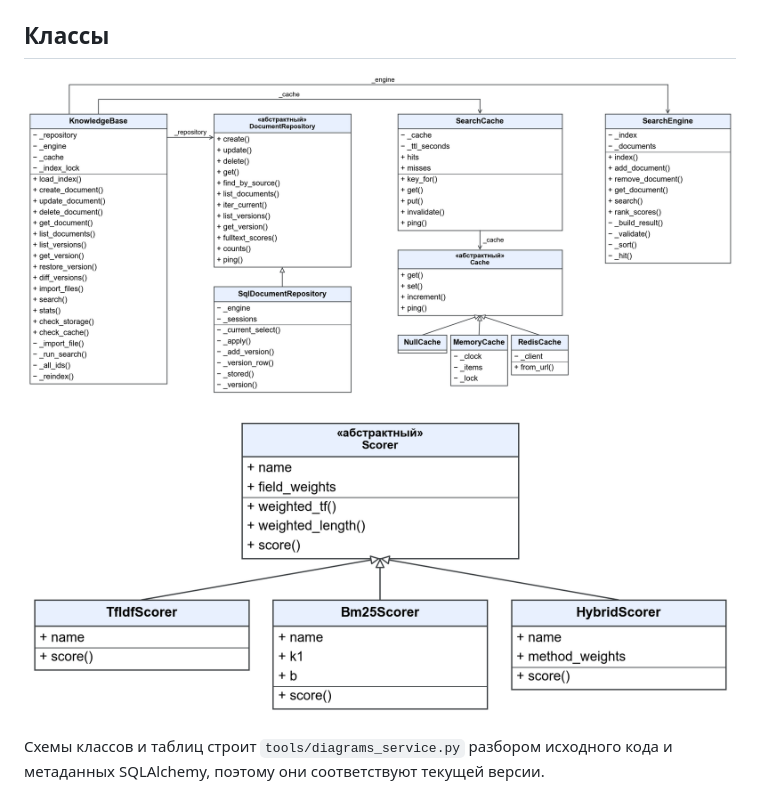
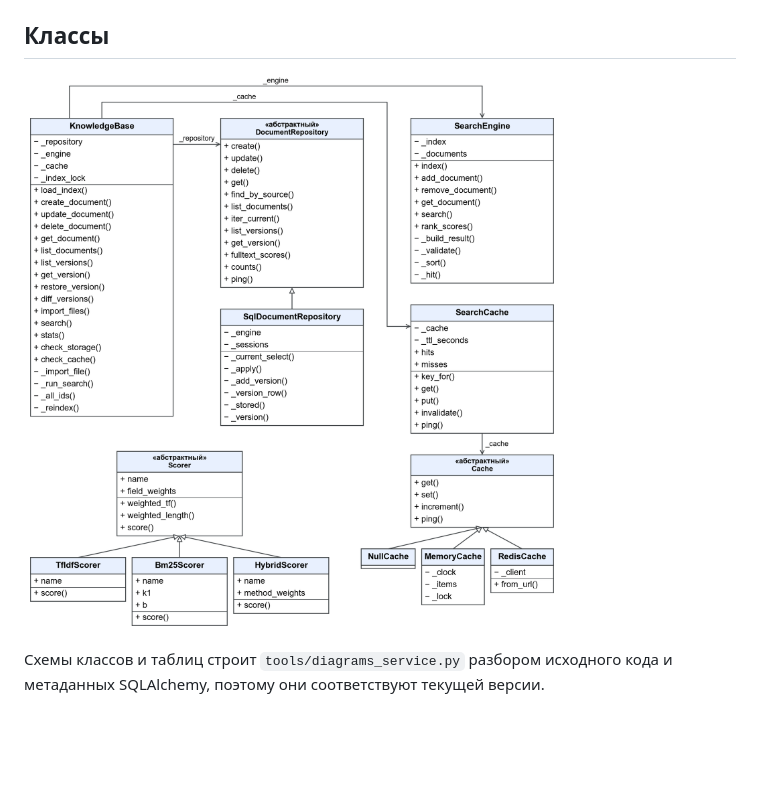
Before and after one commit to Grifm0le/knowledge-base, a Markdown page: docs/architecture.md, the part around the change. Rendered like a GitHub page; pictures changed too: docs/img/classes.png, docs/img/scorers.png (deleted); blank space fills up the shorter version.

```diff
--- a/docs/architecture.md
+++ b/docs/architecture.md
@@ -74,7 +74,5 @@ TTL (300 с). Параметры запроса приводятся к кано
 
 ![Классы](img/classes.png)
 
-![Методы скоринга](img/scorers.png)
-
 Схемы классов и таблиц строит `tools/diagrams_service.py` разбором исходного кода и метаданных
 SQLAlchemy, поэтому они соответствуют текущей версии.
```
Also changed, not shown: 2 other files.
